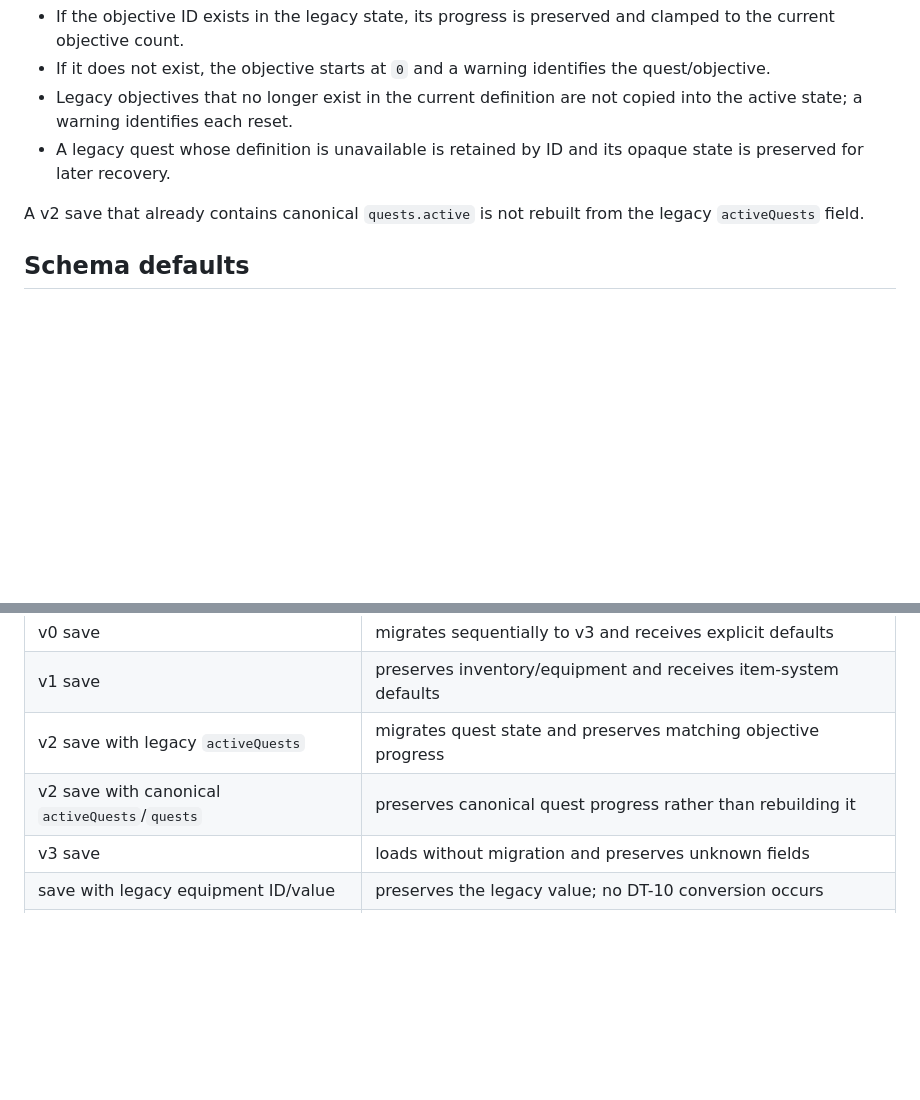
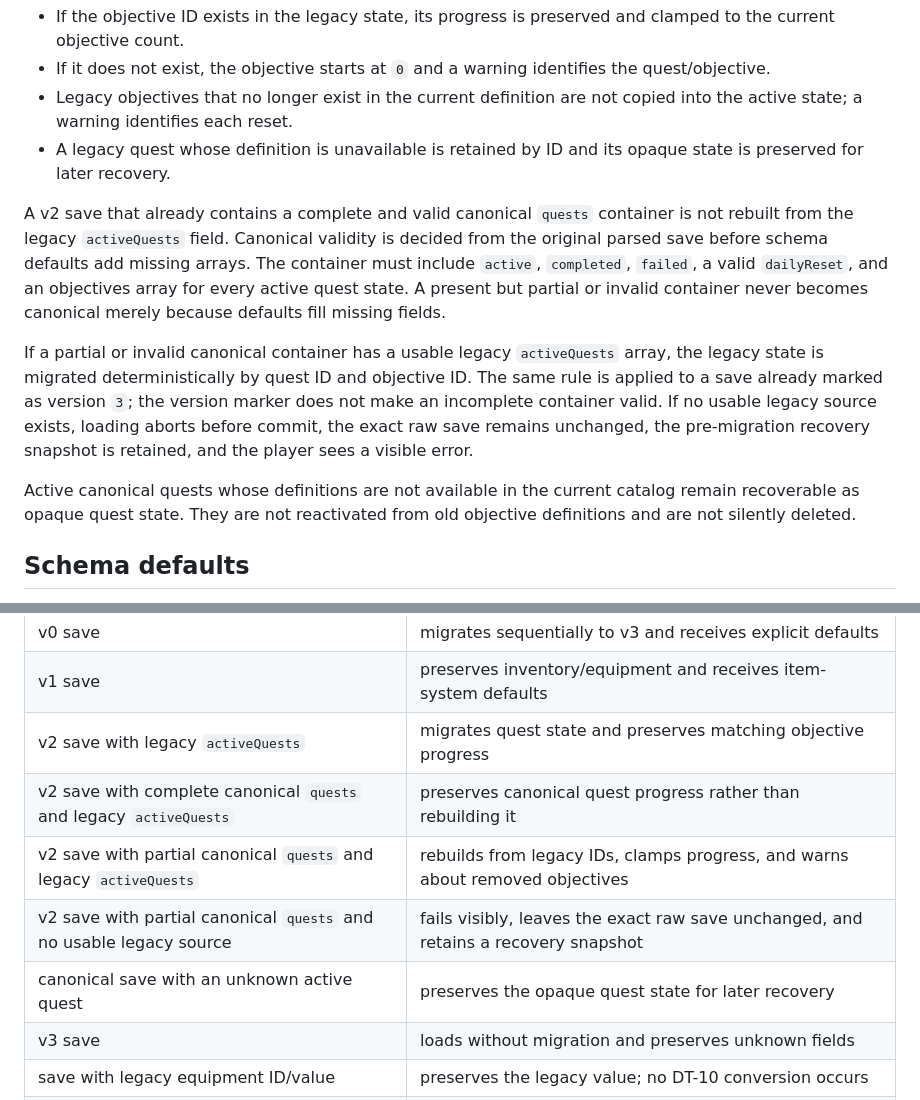
Before and after one commit to final2raven-coder/lifexp, a Markdown page: docs/SAVE_MIGRATION.md, 2 parts joined by grey strips. GitHub-like rendering; blank space fills up the shorter version.

Commit message:
docs: document partial quest migration contract

```diff
--- a/docs/SAVE_MIGRATION.md
+++ b/docs/SAVE_MIGRATION.md
@@ -38,7 +38,11 @@ Legacy active quests are migrated by quest ID. For every current objective:
 - Legacy objectives that no longer exist in the current definition are not copied into the active state; a warning identifies each reset.
 - A legacy quest whose definition is unavailable is retained by ID and its opaque state is preserved for later recovery.
 
-A v2 save that already contains canonical `quests.active` is not rebuilt from the legacy `activeQuests` field.
+A v2 save that already contains a complete and valid canonical `quests` container is not rebuilt from the legacy `activeQuests` field. Canonical validity is decided from the original parsed save before schema defaults add missing arrays. The container must include `active`, `completed`, `failed`, a valid `dailyReset`, and an objectives array for every active quest state. A present but partial or invalid container never becomes canonical merely because defaults fill missing fields.
+
+If a partial or invalid canonical container has a usable legacy `activeQuests` array, the legacy state is migrated deterministically by quest ID and objective ID. The same rule is applied to a save already marked as version `3`; the version marker does not make an incomplete container valid. If no usable legacy source exists, loading aborts before commit, the exact raw save remains unchanged, the pre-migration recovery snapshot is retained, and the player sees a visible error.
+
+Active canonical quests whose definitions are not available in the current catalog remain recoverable as opaque quest state. They are not reactivated from old objective definitions and are not silently deleted.
 
 ## Schema defaults
 
@@ -66,7 +70,10 @@ The fixture suite covers:
 | v0 save | migrates sequentially to v3 and receives explicit defaults |
 | v1 save | preserves inventory/equipment and receives item-system defaults |
 | v2 save with legacy `activeQuests` | migrates quest state and preserves matching objective progress |
-| v2 save with canonical `activeQuests`/`quests` | preserves canonical quest progress rather than rebuilding it |
+| v2 save with complete canonical `quests` and legacy `activeQuests` | preserves canonical quest progress rather than rebuilding it |
+| v2 save with partial canonical `quests` and legacy `activeQuests` | rebuilds from legacy IDs, clamps progress, and warns about removed objectives |
+| v2 save with partial canonical `quests` and no usable legacy source | fails visibly, leaves the exact raw save unchanged, and retains a recovery snapshot |
+| canonical save with an unknown active quest | preserves the opaque quest state for later recovery |
 | v3 save | loads without migration and preserves unknown fields |
 | save with legacy equipment ID/value | preserves the legacy value; no DT-10 conversion occurs |
 | corrupted JSON save | returns failure, keeps the exact original raw save, and shows an error |
```
